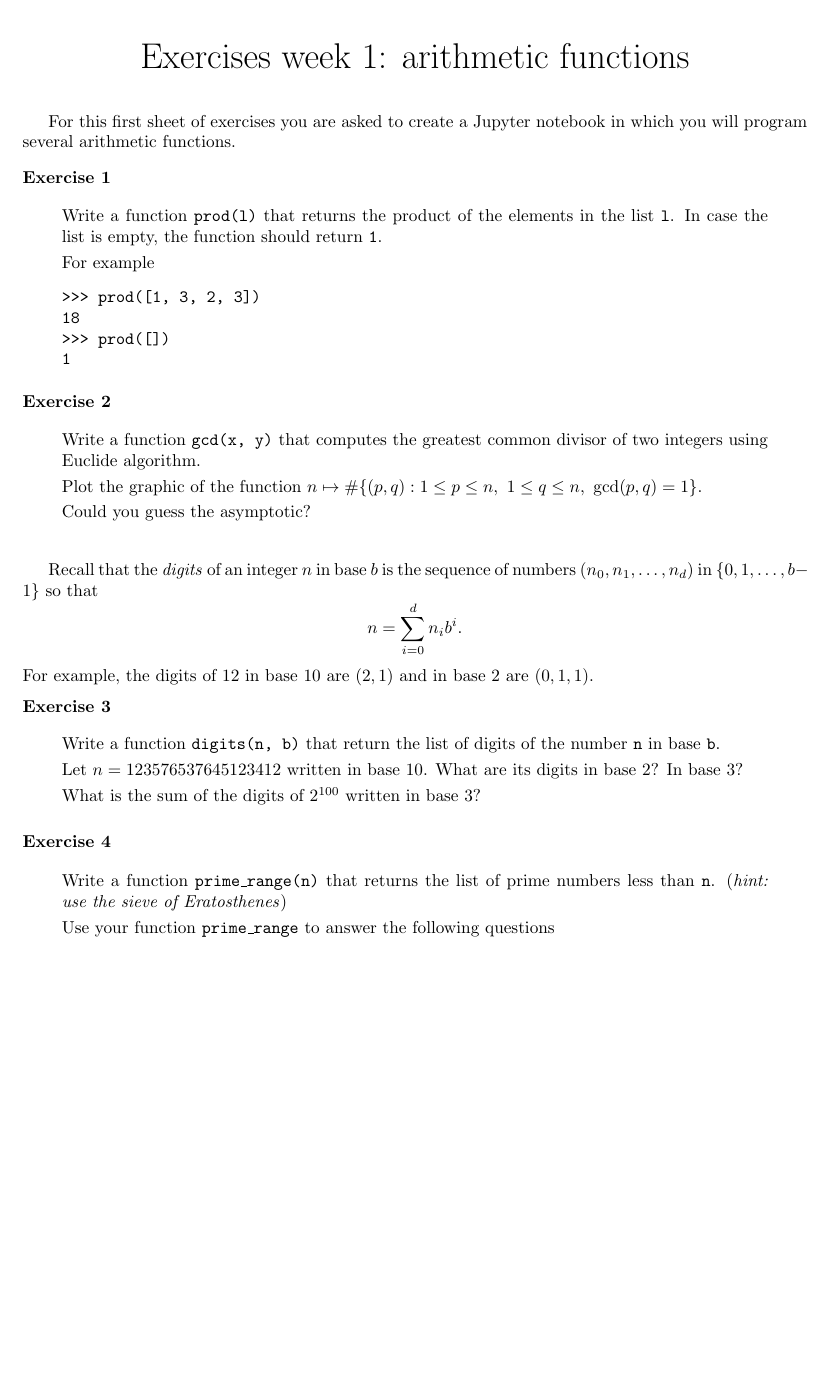
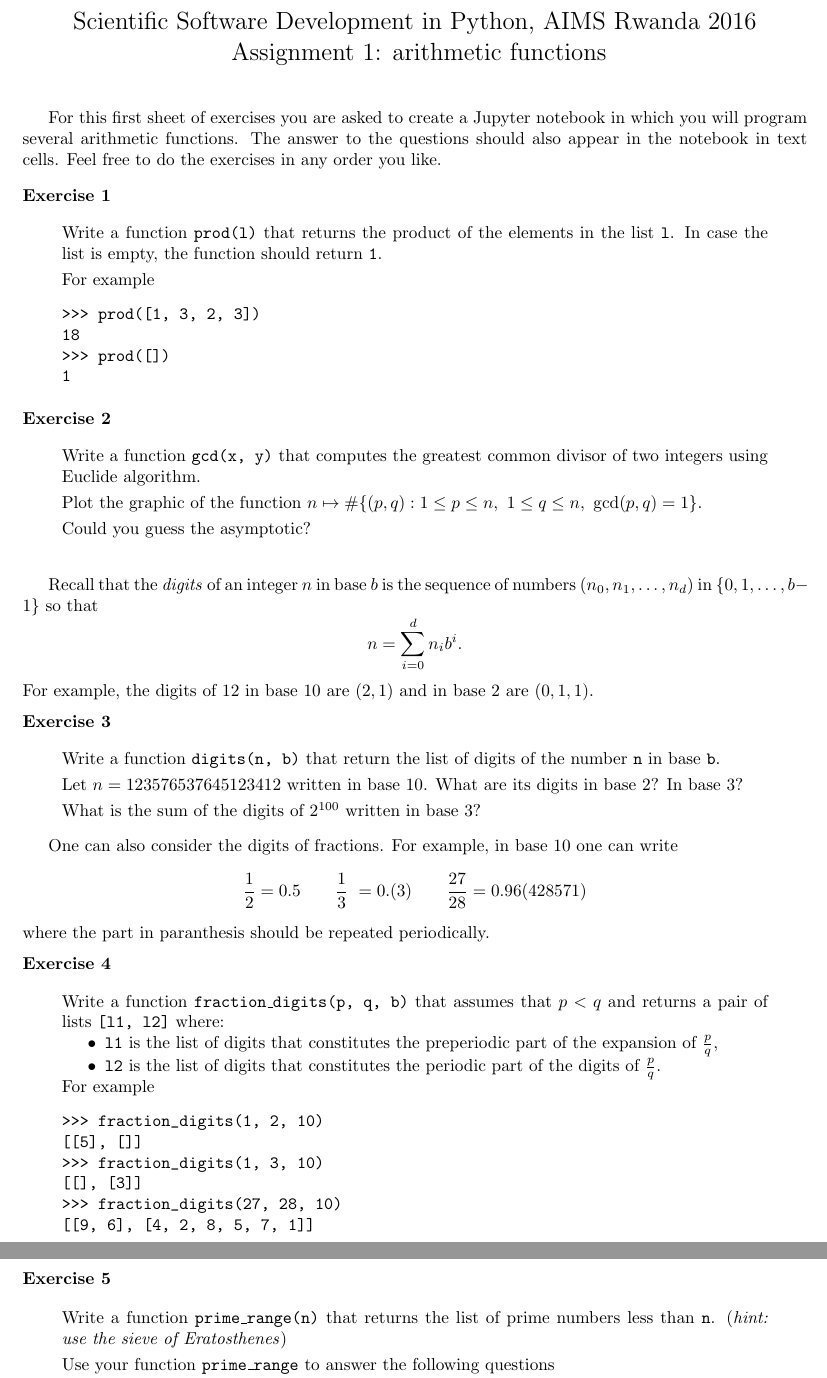
Before and after one commit to videlec/aims-python-rwanda-2016, a LaTeX problem sheet (assignment/arith.tex): part of page 1 of 2 before the commit and two parts of pages 1 and 2 of 2 after it, the two joined at a grey line, cut at the place of the change, the shorter picture padded with empty space. Compiled offline with pdfLaTeX.

Commit message:
new exercise in assignment week 1

```diff
--- a/assignment/arith.tex
+++ b/assignment/arith.tex
@@ -16,12 +16,15 @@
 
 \begin{document}
 \begin{center}
-{\huge Exercises week 1: arithmetic functions}
+\Large Scientific Software Development in Python, AIMS Rwanda 2016 \\ \smallskip
+Assignment 1: arithmetic functions
 \end{center}
 
 \bigskip
 
 For this first sheet of exercises you are asked to create a Jupyter notebook in which you will program several arithmetic functions.
+The answer to the questions should also appear in the notebook in text cells.
+Feel free to do the exercises in any order you like.
 
 \smallskip
 
@@ -67,6 +70,32 @@ Let $n = 123576537645123412$ written in base 10. What are its digits in base 2?
 What is the sum of the digits of $2^{100}$ written in base 3?
 \end{exercise}
 
+One can also consider the digits of fractions. For example, in base 10 one can write
+$$
+\frac{1}{2} = 0.5
+\qquad
+\frac{1}{3} = 0.(3)
+\qquad
+\frac{27}{28} = 0.96(428571)
+$$
+where the part in paranthesis should be repeated periodically.
+\begin{exercise}
+Write a function \texttt{fraction\_digits(p, q, b)} that assumes that $p < q$ and returns a pair of lists \texttt{[l1, l2]} where:
+\begin{compactitem}
+\item \texttt{l1} is the list of digits that constitutes the preperiodic part of the expansion of $\frac{p}{q}$,
+\item \texttt{l2} is the list of digits that constitutes the periodic part of the digits of $\frac{p}{q}$.
+\end{compactitem}
+For example
+\begin{verbatim}
+>>> fraction_digits(1, 2, 10)
+[[5], []]
+>>> fraction_digits(1, 3, 10)
+[[], [3]]
+>>> fraction_digits(27, 28, 10)
+[[9, 6], [4, 2, 8, 5, 7, 1]]
+\end{verbatim}
+\end{exercise}
+
 \begin{exercise}
 Write a function \texttt{prime\_range(n)} that returns the list of prime numbers less than \texttt{n}. (\textit{hint: use the sieve of Eratosthenes})
 
@@ -79,8 +108,6 @@ Use your function \texttt{prime\_range} to answer the following questions
 Could you guess the asymptotic of this function?
 \end{compactitem}
 \end{exercise}
-
-\newpage
 
 We recall that the set of integers is a unique factorization domain (UFD): any non-zero integer can be uniquely written
  as a product $n = s\ p_0^{k_0}\ p_1^{k_1}\ \ldots\ p_m^{k_m}$, $s$ is the sign (ie either $+1$ or $-1$), $p_i$ are primes and $k_i$ are positive integers.
```
Also changed, not shown: assignment/arith.pdf.
